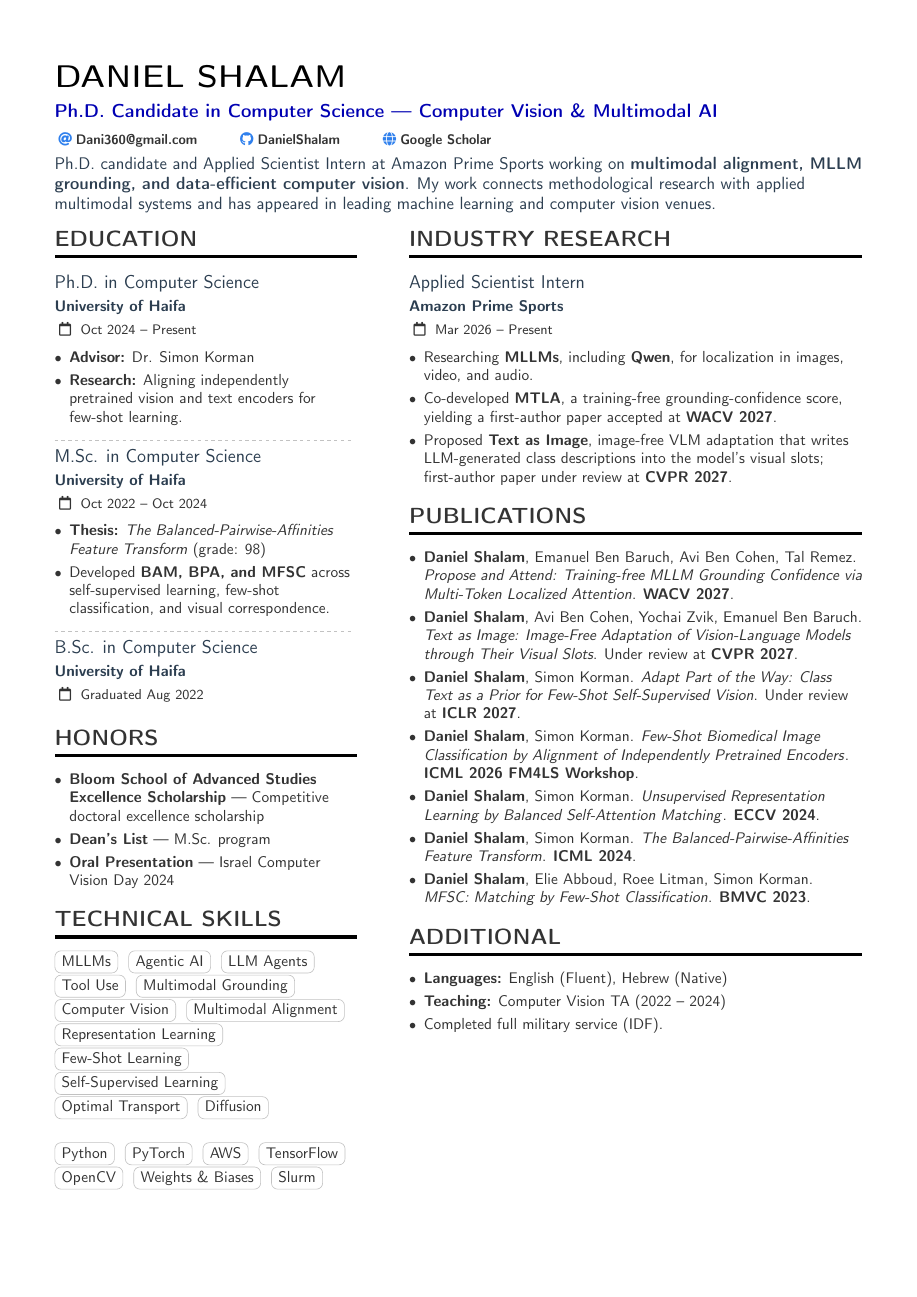
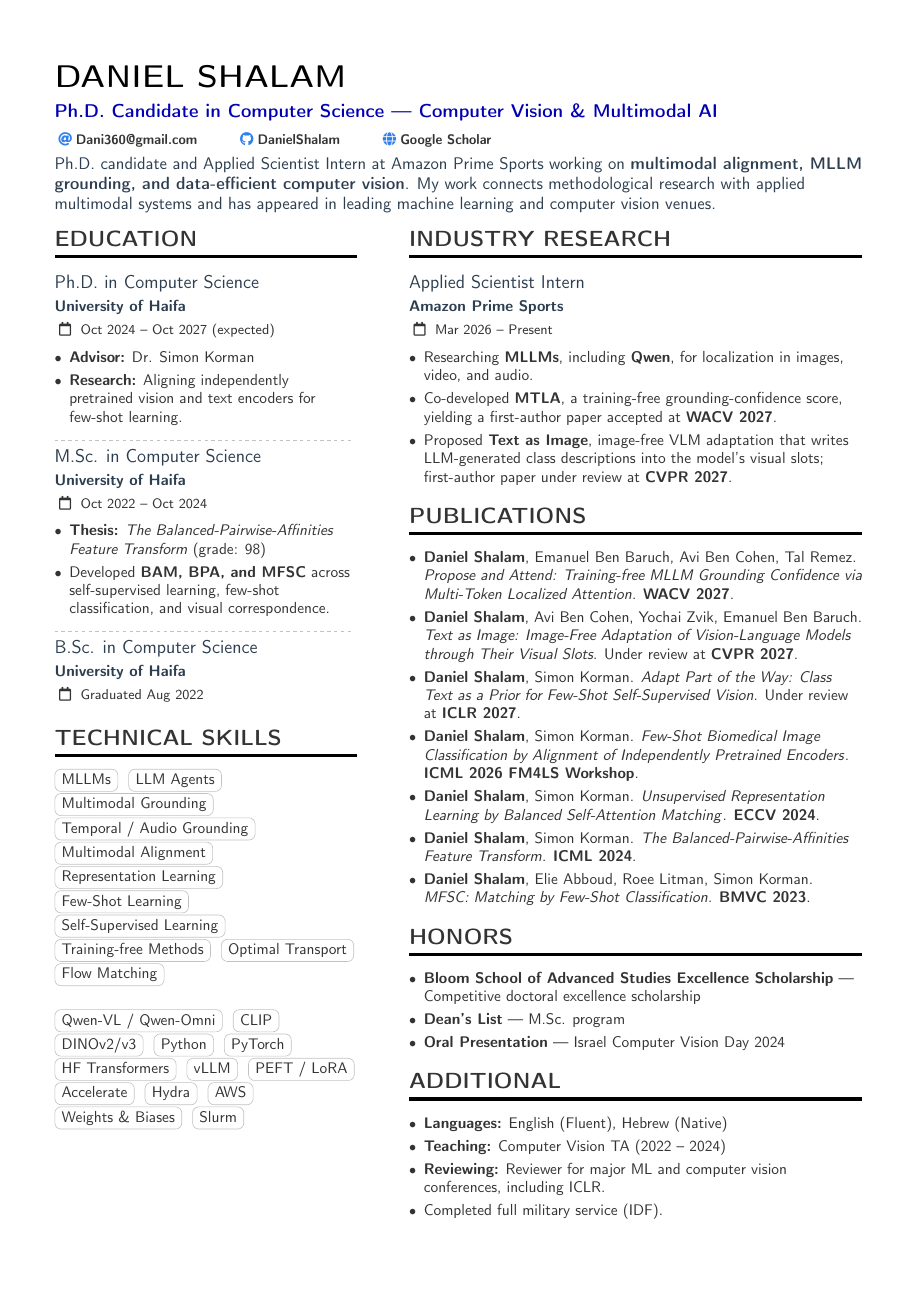
Before and after one commit to DanielShalam/danielshalam.github.io, a LaTeX CV (cv/CV_Daniel.tex): the whole page. Compiled offline with pdfLaTeX.

Commit message:
CV: expected PhD date, reviewing note, updated skills, move Honors to right column

```diff
--- a/cv/CV_Daniel.tex
+++ b/cv/CV_Daniel.tex
@@ -69,7 +69,7 @@ Ph.D. candidate and Applied Scientist Intern at Amazon Prime Sports working on \
 % ---------- LEFT COLUMN ----------
 \cvsection{Education}
 
-\cvevent{Ph.D. in Computer Science}{University of Haifa}{Oct 2024 -- Present}{}
+\cvevent{Ph.D. in Computer Science}{University of Haifa}{Oct 2024 -- Oct 2027 (expected)}{}
 \begin{itemize}
   \item \textbf{Advisor:} Dr. Simon Korman
   \item \textbf{Research:} Aligning independently pretrained vision and text encoders for few-shot learning.
@@ -87,33 +87,31 @@ Ph.D. candidate and Applied Scientist Intern at Amazon Prime Sports working on \
 
 \cvevent{B.Sc. in Computer Science}{University of Haifa}{Graduated Aug 2022}{}
 
-\cvsection{Honors}
-\begin{itemize}
-  \item \textbf{Bloom School of Advanced Studies Excellence Scholarship} --- Competitive doctoral excellence scholarship
-  \item \textbf{Dean's List} --- M.Sc. program
-  \item \textbf{Oral Presentation} --- Israel Computer Vision Day 2024
-\end{itemize}
-
 \cvsection{Technical Skills}
 \cvtag{MLLMs}
-\cvtag{Agentic AI}
 \cvtag{LLM Agents}
-\cvtag{Tool Use}
 \cvtag{Multimodal Grounding}
-\cvtag{Computer Vision}
+\cvtag{Temporal / Audio Grounding}
 \cvtag{Multimodal Alignment}
 \cvtag{Representation Learning}
 \cvtag{Few-Shot Learning}
 \cvtag{Self-Supervised Learning}
+\cvtag{Training-free Methods}
 \cvtag{Optimal Transport}
-\cvtag{Diffusion}
+\cvtag{Flow Matching}
 \divider
 
+\cvtag{Qwen-VL / Qwen-Omni}
+\cvtag{CLIP}
+\cvtag{DINOv2/v3}
 \cvtag{Python}
 \cvtag{PyTorch}
+\cvtag{HF Transformers}
+\cvtag{vLLM}
+\cvtag{PEFT / LoRA}
+\cvtag{Accelerate}
+\cvtag{Hydra}
 \cvtag{AWS}
-\cvtag{TensorFlow}
-\cvtag{OpenCV}
 \cvtag{Weights \& Biases}
 \cvtag{Slurm}
 
@@ -141,10 +139,18 @@ Ph.D. candidate and Applied Scientist Intern at Amazon Prime Sports working on \
   \item \textbf{Daniel Shalam}, Elie Abboud, Roee Litman, Simon Korman. \href{https://papers.bmvc2023.org/0677.pdf}{\textit{MFSC: Matching by Few-Shot Classification}}. \textbf{BMVC 2023}.
 \end{itemize}
 
+\cvsection{Honors}
+\begin{itemize}
+  \item \textbf{Bloom School of Advanced Studies Excellence Scholarship} --- Competitive doctoral excellence scholarship
+  \item \textbf{Dean's List} --- M.Sc. program
+  \item \textbf{Oral Presentation} --- Israel Computer Vision Day 2024
+\end{itemize}
+
 \cvsection{Additional}
 \begin{itemize}
   \item \textbf{Languages:} English (Fluent), Hebrew (Native)
   \item \textbf{Teaching:} Computer Vision TA (2022 -- 2024)
+  \item \textbf{Reviewing:} Reviewer for major ML and computer vision conferences, including ICLR.
   \item Completed full military service (IDF).
 \end{itemize}
 
```
Also changed, not shown: CV_Daniel.pdf.
